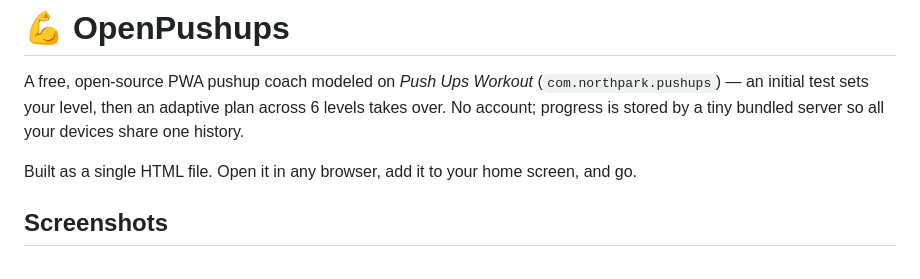
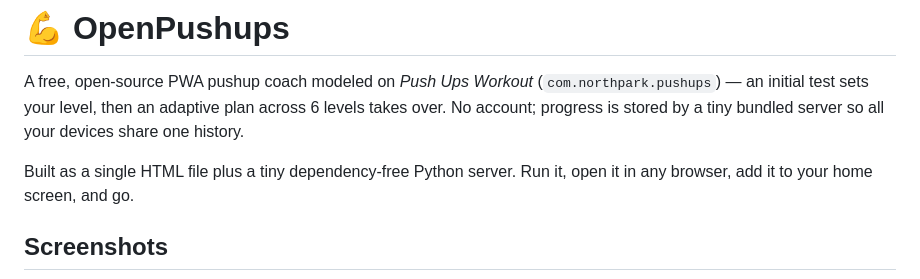
Before and after one commit to stub1t/OpenPushups, a Markdown page: README.md, the part around the change. Rendered like a GitHub page.

Commit message:
Update intro for the bundled server
Co-Authored-By: Claude Fable 5 <noreply@anthropic.com>

```diff
--- a/README.md
+++ b/README.md
@@ -2,7 +2,7 @@
 
 A free, open-source PWA pushup coach modeled on *Push Ups Workout* (`com.northpark.pushups`) — an initial test sets your level, then an adaptive plan across 6 levels takes over. No account; progress is stored by a tiny bundled server so all your devices share one history.
 
-Built as a single HTML file. Open it in any browser, add it to your home screen, and go.
+Built as a single HTML file plus a tiny dependency-free Python server. Run it, open it in any browser, add it to your home screen, and go.
 
 ## Screenshots
 
```
